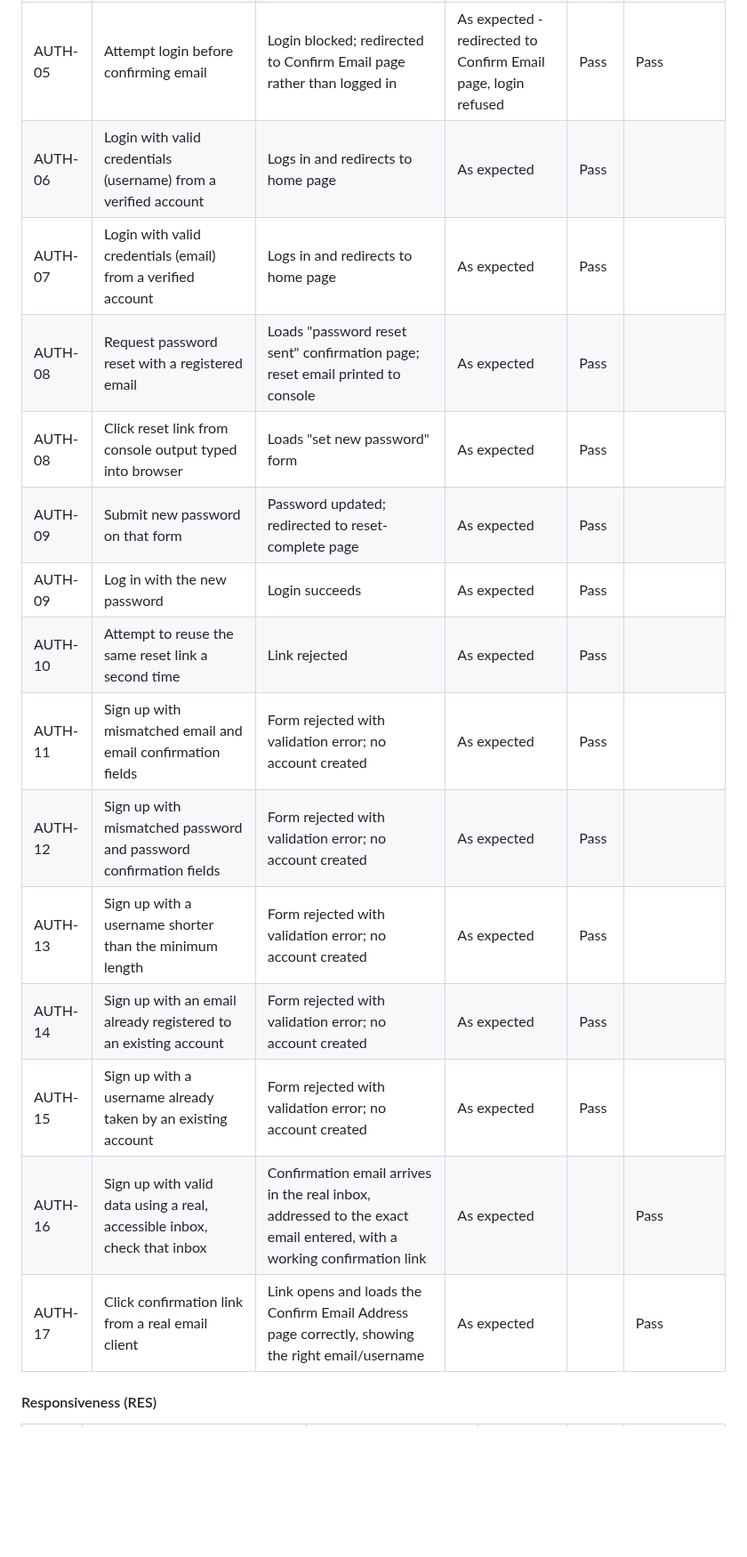
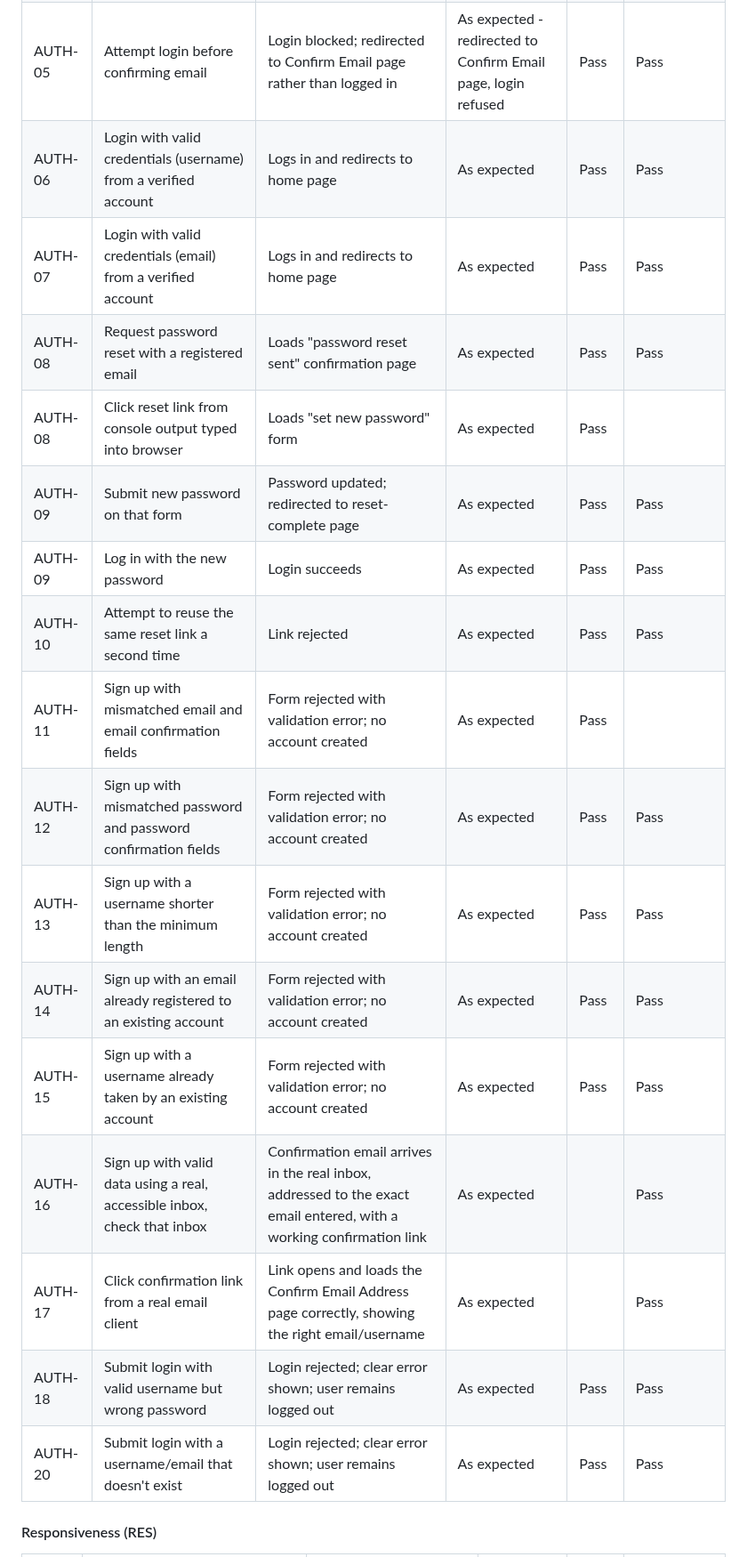
Before and after one commit to VeronicaTeodorof/timefull-timeless, a Markdown page: TESTING.md, the part around the change. Shown at 89% size. Drawn GitHub-style; blank space fills up the shorter version.

```diff
--- a/TESTING.md
+++ b/TESTING.md
@@ -153,20 +153,22 @@ Two tests were written to capture this:
 | AUTH-03 | Click Confirm button on that page | Email is marked verified; redirects to Sign in page  | As expected | Pass | Pass |
 | AUTH-04 | Submit signup with honeypot field (`phone_number`) filled in (simulating a bot) | Signup appears to succeed (fake success page shown) but no user account is actually created | Does not apply for this MVP | | |
 | AUTH-05 | Attempt login before confirming email | Login blocked; redirected to Confirm Email page rather than logged in | As expected - redirected to Confirm Email page, login refused | Pass | Pass|
-| AUTH-06 | Login with valid credentials (username) from a verified account | Logs in and redirects to home page | As expected | Pass | |
-| AUTH-07 | Login with valid credentials (email) from a verified account | Logs in and redirects to home page | As expected | Pass | |
-| AUTH-08 | Request password reset with a registered email | Loads "password reset sent" confirmation page; reset email printed to console | As expected | Pass | |
+| AUTH-06 | Login with valid credentials (username) from a verified account | Logs in and redirects to home page | As expected | Pass | Pass |
+| AUTH-07 | Login with valid credentials (email) from a verified account | Logs in and redirects to home page | As expected | Pass | Pass |
+| AUTH-08 | Request password reset with a registered email | Loads "password reset sent" confirmation page | As expected | Pass | Pass |
 | AUTH-08 | Click reset link from console output typed into browser | Loads "set new password" form | As expected | Pass | |
-| AUTH-09 | Submit new password on that form | Password updated; redirected to reset-complete page | As expected | Pass | |
-| AUTH-09 | Log in with the new password | Login succeeds | As expected | Pass | |
-| AUTH-10 | Attempt to reuse the same reset link a second time | Link rejected | As expected | Pass | |
+| AUTH-09 | Submit new password on that form | Password updated; redirected to reset-complete page | As expected | Pass | Pass |
+| AUTH-09 | Log in with the new password | Login succeeds | As expected | Pass | Pass |
+| AUTH-10 | Attempt to reuse the same reset link a second time | Link rejected | As expected | Pass | Pass |
 | AUTH-11 | Sign up with mismatched email and email confirmation fields | Form rejected with validation error; no account created | As expected | Pass | |
-| AUTH-12 | Sign up with mismatched password and password confirmation fields | Form rejected with validation error; no account created | As expected | Pass | |
-| AUTH-13 | Sign up with a username shorter than the minimum length | Form rejected with validation error; no account created | As expected | Pass | |
-| AUTH-14 | Sign up with an email already registered to an existing account | Form rejected with validation error; no account created | As expected | Pass | |
-| AUTH-15 | Sign up with a username already taken by an existing account | Form rejected with validation error; no account created | As expected | Pass | |
+| AUTH-12 | Sign up with mismatched password and password confirmation fields | Form rejected with validation error; no account created | As expected | Pass | Pass |
+| AUTH-13 | Sign up with a username shorter than the minimum length | Form rejected with validation error; no account created | As expected | Pass | Pass |
+| AUTH-14 | Sign up with an email already registered to an existing account | Form rejected with validation error; no account created | As expected | Pass | Pass |
+| AUTH-15 | Sign up with a username already taken by an existing account | Form rejected with validation error; no account created | As expected | Pass | Pass |
 | AUTH-16 | Sign up with valid data using a real, accessible inbox, check that inbox | Confirmation email arrives in the real inbox, addressed to the exact email entered, with a working confirmation link | As expected | | Pass |
 | AUTH-17 | Click confirmation link from a real email client | Link opens and loads the Confirm Email Address page correctly, showing the right email/username | As expected | | Pass |
+| AUTH-18 | Submit login with valid username but wrong password | Login rejected; clear error shown; user remains logged out | As expected | Pass | Pass |
+| AUTH-20 | Submit login with a username/email that doesn't exist | Login rejected; clear error shown; user remains logged out | As expected | Pass | Pass |
 
 
 #### Responsiveness (RES)
```
Also changed, not shown: README.md (+5 -4 lines).
